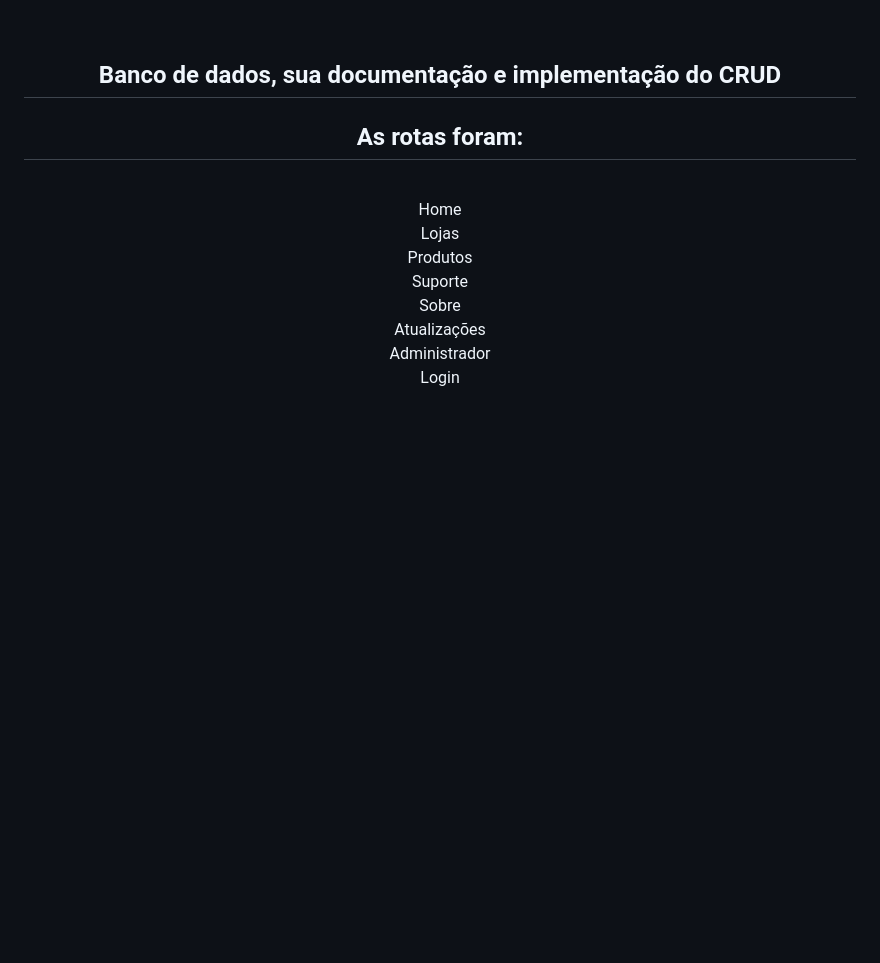
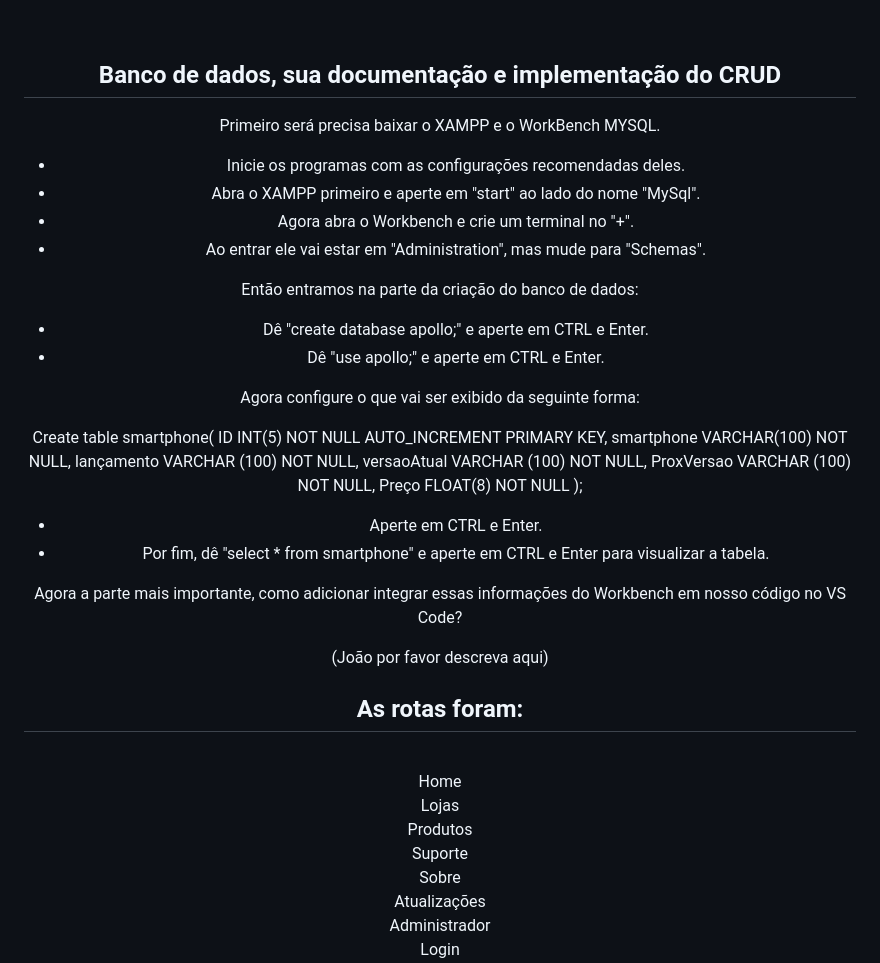
Before and after one commit to Jo0J/Projeto-final-APOLLO, a Markdown page: README.md, the part around the change. Drawn GitHub-style; blank space fills up the shorter version.

```diff
--- a/README.md
+++ b/README.md
@@ -79,6 +79,40 @@ app.listen(3000, () =>{
 
 <h2>Banco de dados, sua documentação e implementação do CRUD</h2>
 
+<p>
+
+Primeiro será precisa baixar o XAMPP e o WorkBench MYSQL.
+
+- Inicie os programas com as configurações recomendadas deles.
+- Abra o XAMPP primeiro e aperte em "start" ao lado do nome "MySql".
+- Agora abra o Workbench e crie um terminal no "+".
+- Ao entrar ele vai estar em "Administration", mas mude para "Schemas".
+
+Então entramos na parte da criação do banco de dados:
+
+- Dê "create database apollo;" e aperte em CTRL e Enter.
+- Dê "use apollo;" e aperte em CTRL e Enter.
+
+Agora configure o que vai ser exibido da seguinte forma:
+
+Create table smartphone(
+ID INT(5) NOT NULL AUTO_INCREMENT PRIMARY KEY,
+smartphone VARCHAR(100) NOT NULL,
+lançamento VARCHAR (100) NOT NULL,
+versaoAtual VARCHAR (100) NOT NULL,
+ProxVersao VARCHAR (100) NOT NULL,
+Preço FLOAT(8) NOT NULL
+);
+
+- Aperte em CTRL e Enter.
+- Por fim, dê "select * from smartphone" e aperte em CTRL e Enter para visualizar a tabela.
+
+Agora a parte mais importante, como adicionar integrar essas informações do Workbench em nosso código no VS Code?
+
+(João por favor descreva aqui)
+
+</p>
+
 <h2 align="center">As rotas foram:</h2>
 <br>
 <p align="center">
```
